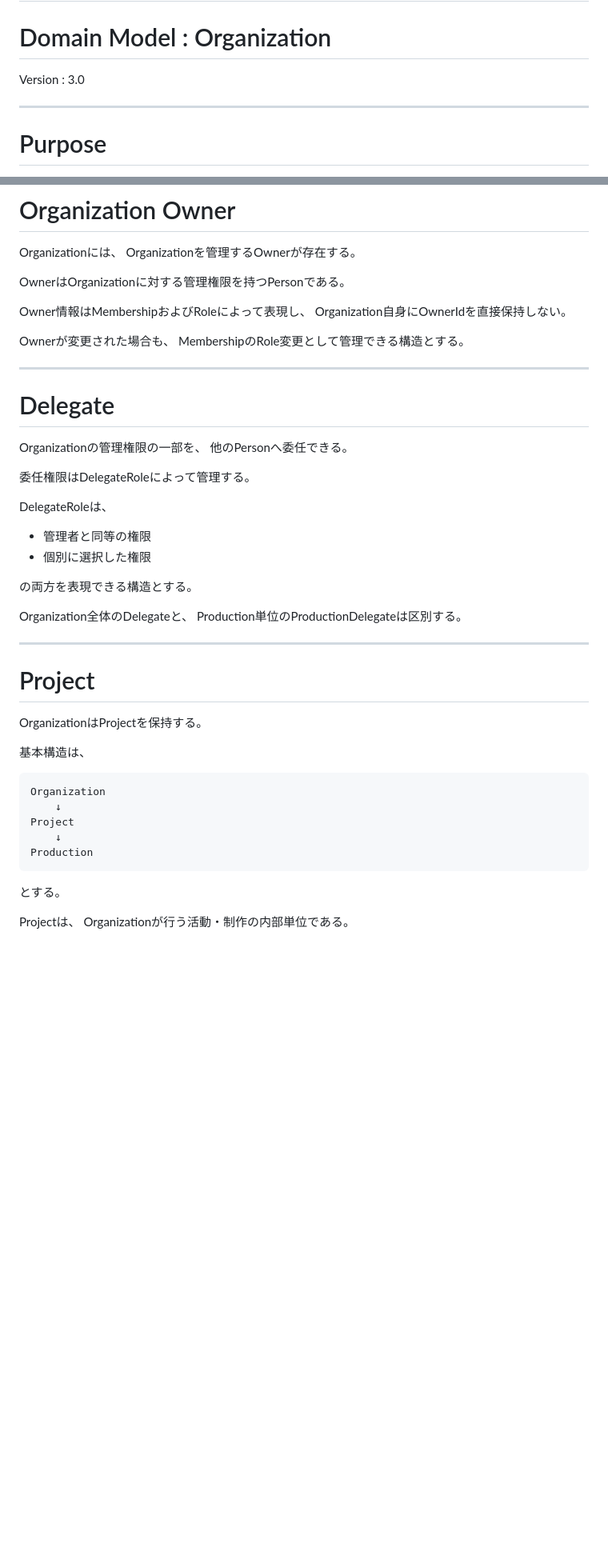
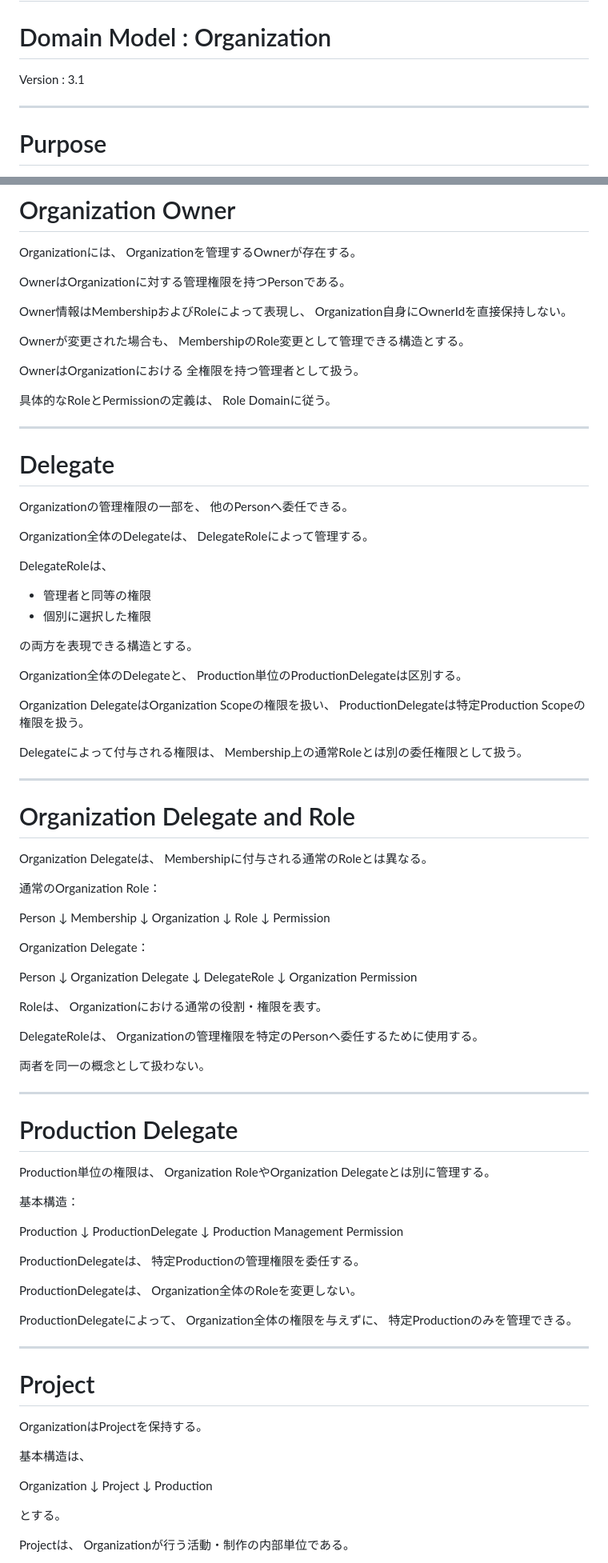
Before and after one commit to nisehatakiti/StageArt, a Markdown page: docs/04-DomainModel/Organization.md, 2 parts joined by grey strips. Shown at 80% size. Rendered like a GitHub page; blank space fills up the shorter version.

Commit message:
Organization.md を更新

````diff
--- a/docs/04-DomainModel/Organization.md
+++ b/docs/04-DomainModel/Organization.md
@@ -2,7 +2,7 @@
 
 # Domain Model : Organization
 
-Version : 3.0
+Version : 3.1
 
 ---
 
@@ -152,6 +209,12 @@ Organization自身にOwnerIdを直接保持しない。
 Ownerが変更された場合も、
 MembershipのRole変更として管理できる構造とする。
 
+OwnerはOrganizationにおける
+全権限を持つ管理者として扱う。
+
+具体的なRoleとPermissionの定義は、
+Role Domainに従う。
+
 ---
 
 # Delegate
@@ -159,7 +222,8 @@ MembershipのRole変更として管理できる構造とする。
 Organizationの管理権限の一部を、
 他のPersonへ委任できる。
 
-委任権限はDelegateRoleによって管理する。
+Organization全体のDelegateは、
+DelegateRoleによって管理する。
 
 DelegateRoleは、
 
@@ -171,6 +235,74 @@ DelegateRoleは、
 Organization全体のDelegateと、
 Production単位のProductionDelegateは区別する。
 
+Organization DelegateはOrganization Scopeの権限を扱い、
+ProductionDelegateは特定Production Scopeの権限を扱う。
+
+Delegateによって付与される権限は、
+Membership上の通常Roleとは別の委任権限として扱う。
+
+---
+
+# Organization Delegate and Role
+
+Organization Delegateは、
+Membershipに付与される通常のRoleとは異なる。
+
+通常のOrganization Role：
+
+Person
+    ↓
+Membership
+    ↓
+Organization
+    ↓
+Role
+    ↓
+Permission
+
+Organization Delegate：
+
+Person
+    ↓
+Organization Delegate
+    ↓
+DelegateRole
+    ↓
+Organization Permission
+
+Roleは、
+Organizationにおける通常の役割・権限を表す。
+
+DelegateRoleは、
+Organizationの管理権限を特定のPersonへ委任するために使用する。
+
+両者を同一の概念として扱わない。
+
+---
+
+# Production Delegate
+
+Production単位の権限は、
+Organization RoleやOrganization Delegateとは別に管理する。
+
+基本構造：
+
+Production
+    ↓
+ProductionDelegate
+    ↓
+Production Management Permission
+
+ProductionDelegateは、
+特定Productionの管理権限を委任する。
+
+ProductionDelegateは、
+Organization全体のRoleを変更しない。
+
+ProductionDelegateによって、
+Organization全体の権限を与えずに、
+特定Productionのみを管理できる。
+
 ---
 
 # Project
@@ -179,13 +311,11 @@ OrganizationはProjectを保持する。
 
 基本構造は、
 
-```text
 Organization
     ↓
 Project
     ↓
 Production
-```
 
 とする。
 
````
Also changed, not shown: other parts of docs/04-DomainModel/Organization.md (+100 -24 lines).
